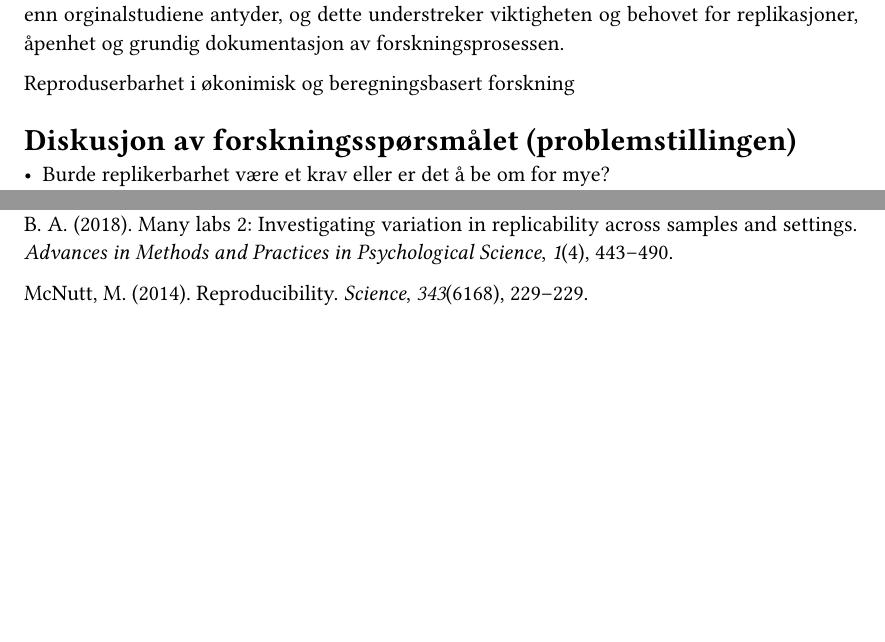
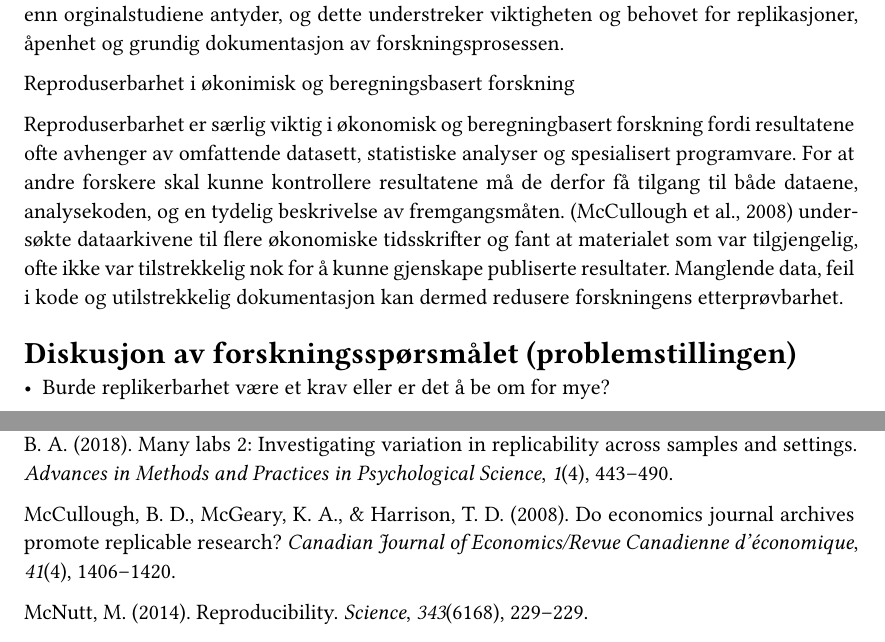
Before and after one commit to mfayee/msb105Ass1h26, a Quarto document (msb105Ass1h26.qmd): two parts of pages 2 and 3 of 3, joined at a grey line, cut so that both start at the same text, the shorter picture padded with empty space. The pictures show the output file msb105Ass1h26.pdf that the author committed with the source.

Commit message:
Skrev første avsnitt om reproduserbarhet i økonomisk og beregningsbasert forskning

```diff
--- a/msb105Ass1h26.qmd
+++ b/msb105Ass1h26.qmd
@@ -48,6 +48,8 @@ Store replikasjonsprosjekter har gitt empirisk støtte til denne bekymringen. [@
 
 Reproduserbarhet i økonimisk og beregningsbasert forskning
 
+Reproduserbarhet er særlig viktig i økonomisk og beregningbasert forskning fordi resultatene ofte avhenger av omfattende datasett, statistiske analyser og spesialisert programvare. For at andre forskere skal kunne kontrollere resultatene må de derfor få tilgang til både dataene, analysekoden, og en tydelig beskrivelse av fremgangsmåten. [@mccullough2008a] undersøkte dataarkivene til flere økonomiske tidsskrifter og fant at materialet som var tilgjengelig, ofte ikke var tilstrekkelig nok for å kunne gjenskape publiserte resultater. Manglende data, feil i kode og utilstrekkelig dokumentasjon kan dermed redusere forskningens etterprøvbarhet.
+
 ## Diskusjon av forskningsspørsmålet (problemstillingen)
 
 - Burde replikerbarhet være et krav eller er det å be om for mye?
```
Also changed, not shown: msb105Ass1h26.pdf.
